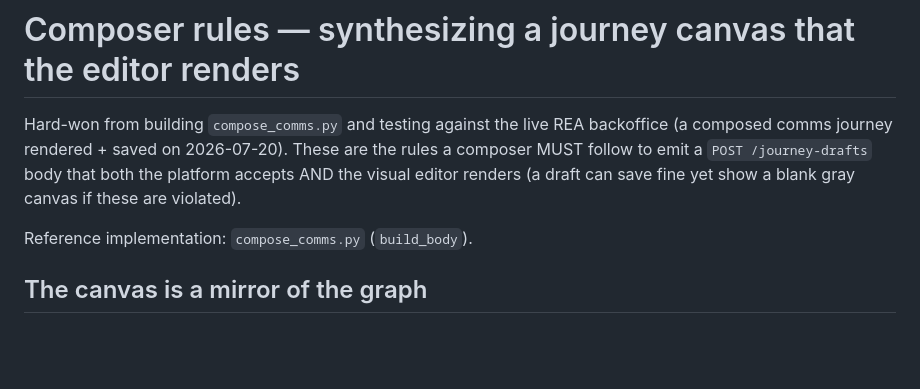
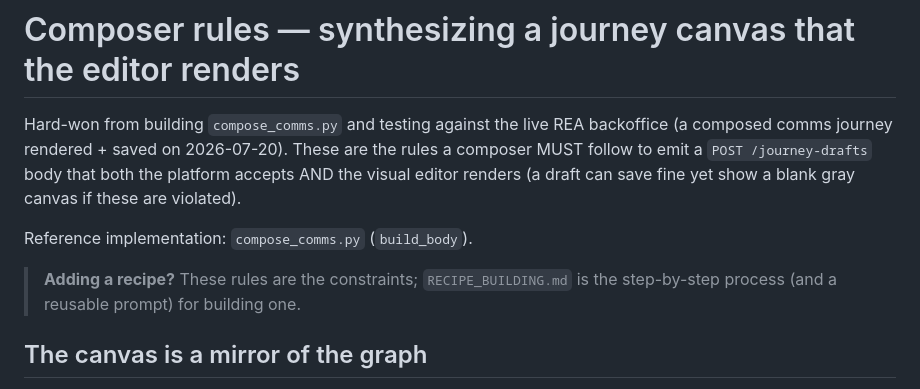
Before and after one commit to sanneel/liveapi, a Markdown page: journey-cloner/COMPOSER_RULES.md, the part around the change. Drawn GitHub-style; blank space fills up the shorter version.

```diff
--- a/journey-cloner/COMPOSER_RULES.md
+++ b/journey-cloner/COMPOSER_RULES.md
@@ -7,6 +7,9 @@ the platform accepts AND the visual editor renders (a draft can save fine yet
 show a blank gray canvas if these are violated).
 
 Reference implementation: `compose_comms.py` (`build_body`).
+
+> **Adding a recipe?** These rules are the constraints; `RECIPE_BUILDING.md` is
+> the step-by-step process (and a reusable prompt) for building one.
 
 ## The canvas is a mirror of the graph
 
```
Also changed, not shown: JOURNEY_COMPOSER_STATUS.md (+17 -2 lines), journey-cloner/RECIPE_BUILDING.md (added, +194 -0 lines).
